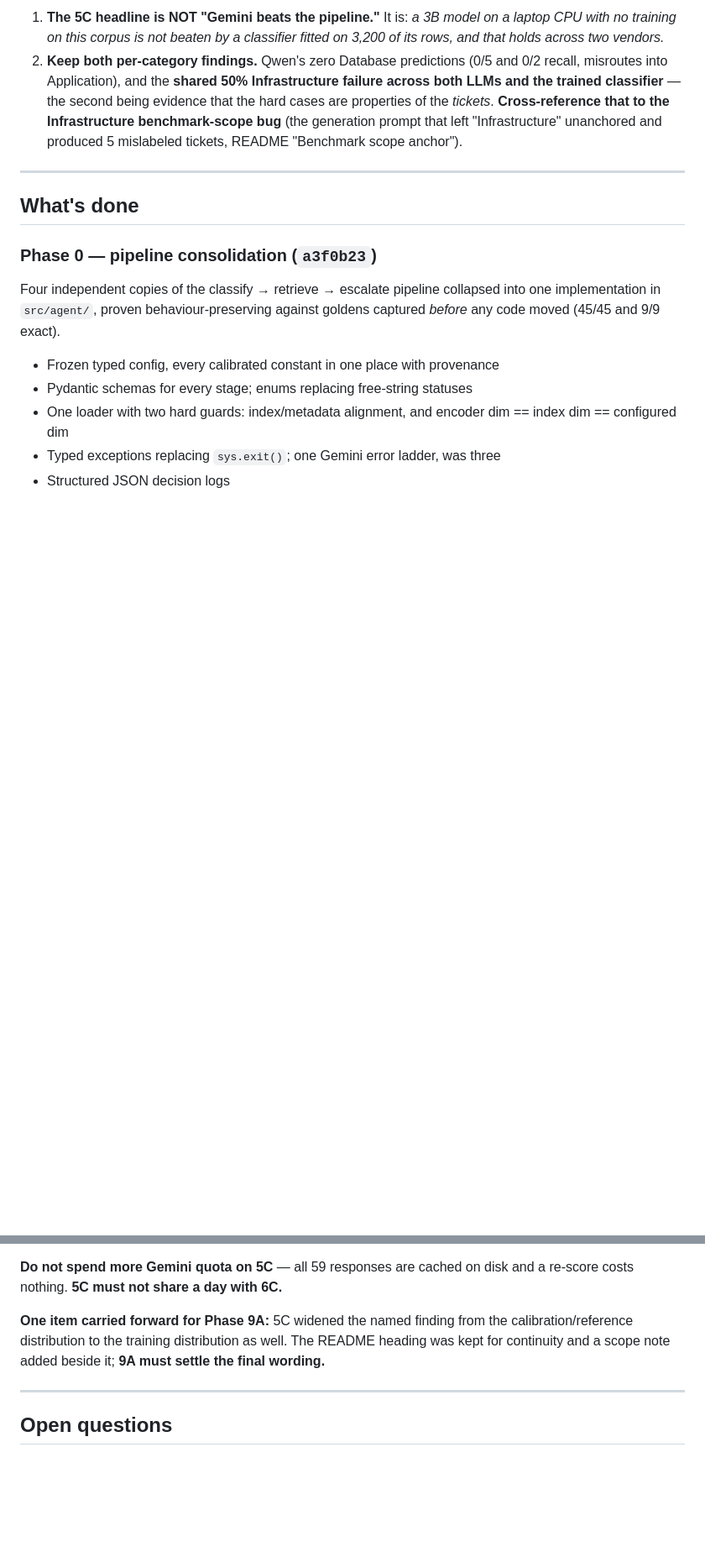
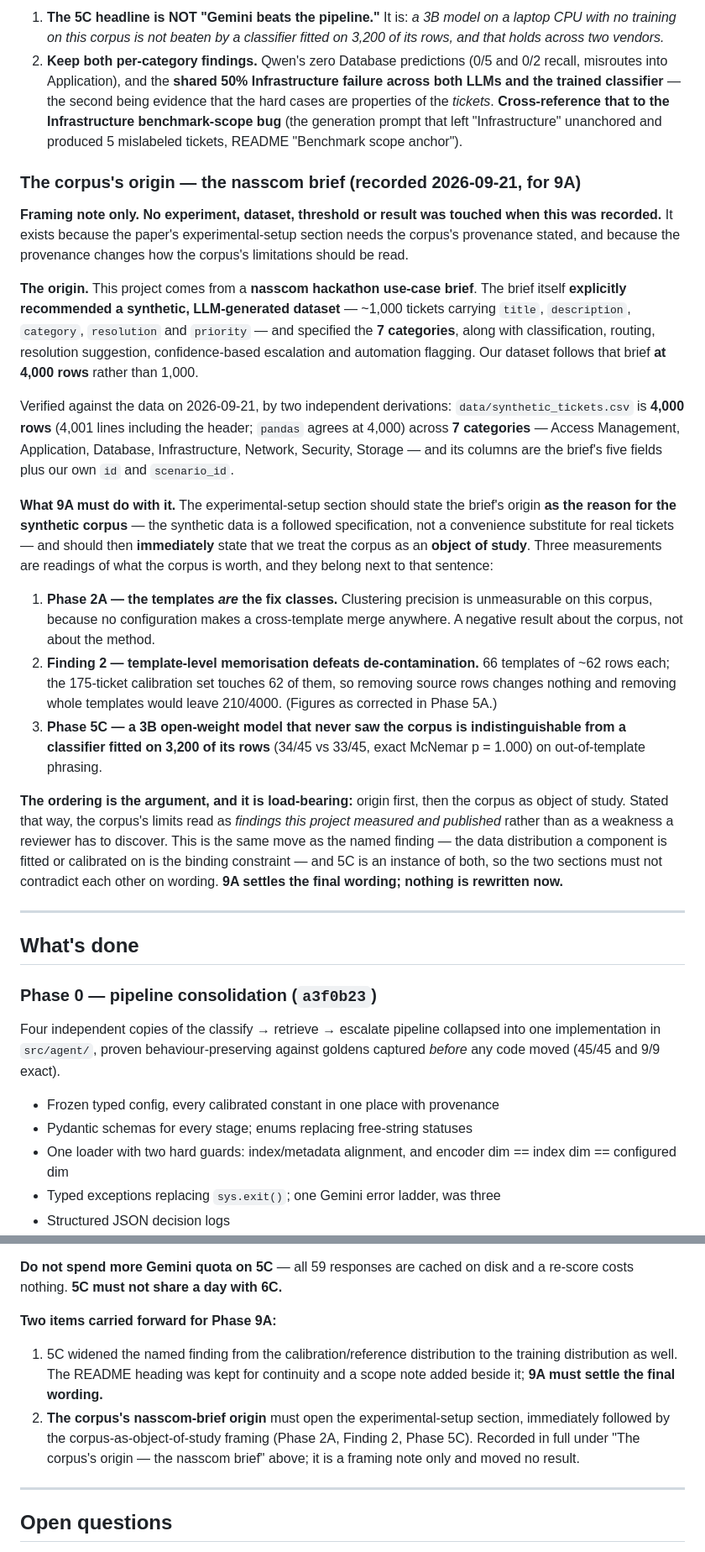
Before and after one commit to aryanwaingankar4/ticket-routing-resolution-agent, a Markdown page: PROJECT_STATUS.md, 2 parts joined by grey strips. Shown at 84% size. GitHub-like rendering; blank space fills up the shorter version.

Commit message:
Record the corpus's nasscom-brief origin as a Phase 9A framing note
Framing only: no experiment, dataset, threshold, config or result was
touched, and the "last commit to move code or a result" pointer stays at
8f2f5e1 (Phase 6A).

The project originates from a nasscom hackathon use-case brief that itself
recommended a synthetic LLM-generated dataset (~1,000 tickets with title,
description, category, resolution, priority) and specified the 7 categories
along with classification, routing, resolution suggestion, confidence-based
escalation and automation flagging. Our corpus follows that brief at 4,000
rows -- verified by two independent derivations (4,001 lines including the
header; pandas 4,000) across 7 categories, with the brief's five fields plus
our own id and scenario_id.

Phase 9A's experimental-setup section must state that origin as the reason
for the synthetic corpus, then immediately state that we treat the corpus as
an object of study: Phase 2A (the templates are the fix classes), Finding 2
(template-level memorisation defeats de-contamination) and Phase 5C (a 3B
model with no training on the corpus matches a classifier fitted on 3,200 of
its rows) are all measurements of what the corpus is worth. The ordering is
the argument. 9A still settles the final wording; nothing was rewritten now.

Also promotes the single 9A carry-forward item to a numbered list of two, so
neither this note nor 5C's widening of the named finding is lost.

Co-Authored-By: Claude Opus 5 <noreply@anthropic.com>

```diff
--- a/PROJECT_STATUS.md
+++ b/PROJECT_STATUS.md
@@ -166,6 +170,52 @@ Two things he asked to survive into the paper from 5C specifically:
    **Cross-reference that to the Infrastructure benchmark-scope bug** (the
    generation prompt that left "Infrastructure" unanchored and produced 5
    mislabeled tickets, README "Benchmark scope anchor").
+
+### The corpus's origin — the nasscom brief (recorded 2026-09-21, for 9A)
+
+**Framing note only. No experiment, dataset, threshold or result was touched
+when this was recorded.** It exists because the paper's experimental-setup
+section needs the corpus's provenance stated, and because the provenance
+changes how the corpus's limitations should be read.
+
+**The origin.** This project comes from a **nasscom hackathon use-case brief**.
+The brief itself **explicitly recommended a synthetic, LLM-generated dataset**
+— ~1,000 tickets carrying `title`, `description`, `category`, `resolution` and
+`priority` — and specified the **7 categories**, along with classification,
+routing, resolution suggestion, confidence-based escalation and automation
+flagging. Our dataset follows that brief **at 4,000 rows** rather than 1,000.
+
+Verified against the data on 2026-09-21, by two independent derivations:
+`data/synthetic_tickets.csv` is **4,000 rows** (4,001 lines including the
+header; `pandas` agrees at 4,000) across **7 categories** — Access Management,
+Application, Database, Infrastructure, Network, Security, Storage — and its
+columns are the brief's five fields plus our own `id` and `scenario_id`.
+
+**What 9A must do with it.** The experimental-setup section should state the
+brief's origin **as the reason for the synthetic corpus** — the synthetic data
+is a followed specification, not a convenience substitute for real tickets —
+and should then **immediately** state that we treat the corpus as an **object
+of study**. Three measurements are readings of what the corpus is worth, and
+they belong next to that sentence:
+
+1. **Phase 2A — the templates *are* the fix classes.** Clustering precision is
+   unmeasurable on this corpus, because no configuration makes a cross-template
+   merge anywhere. A negative result about the corpus, not about the method.
+2. **Finding 2 — template-level memorisation defeats de-contamination.** 66
+   templates of ~62 rows each; the 175-ticket calibration set touches 62 of
+   them, so removing source rows changes nothing and removing whole templates
+   would leave 210/4000. (Figures as corrected in Phase 5A.)
+3. **Phase 5C — a 3B open-weight model that never saw the corpus is
+   indistinguishable from a classifier fitted on 3,200 of its rows** (34/45 vs
+   33/45, exact McNemar p = 1.000) on out-of-template phrasing.
+
+**The ordering is the argument, and it is load-bearing:** origin first, then
+the corpus as object of study. Stated that way, the corpus's limits read as
+*findings this project measured and published* rather than as a weakness a
+reviewer has to discover. This is the same move as the named finding — the data
+distribution a component is fitted or calibrated on is the binding constraint —
+and 5C is an instance of both, so the two sections must not contradict each
+other on wording. **9A settles the final wording; nothing is rewritten now.**
 
 ---
 
@@ -1281,10 +1331,17 @@ as part of its pre-registration:
 **Do not spend more Gemini quota on 5C** — all 59 responses are cached on disk
 and a re-score costs nothing. **5C must not share a day with 6C.**
 
-**One item carried forward for Phase 9A:** 5C widened the named finding from the
-calibration/reference distribution to the training distribution as well. The
-README heading was kept for continuity and a scope note added beside it; **9A
-must settle the final wording.**
+**Two items carried forward for Phase 9A:**
+
+1. 5C widened the named finding from the calibration/reference distribution to
+   the training distribution as well. The README heading was kept for
+   continuity and a scope note added beside it; **9A must settle the final
+   wording.**
+2. **The corpus's nasscom-brief origin** must open the experimental-setup
+   section, immediately followed by the corpus-as-object-of-study framing
+   (Phase 2A, Finding 2, Phase 5C). Recorded in full under "The corpus's
+   origin — the nasscom brief" above; it is a framing note only and moved no
+   result.
 
 ---
 
```
Also changed, not shown: other parts of PROJECT_STATUS.md (+4 -0 lines).
